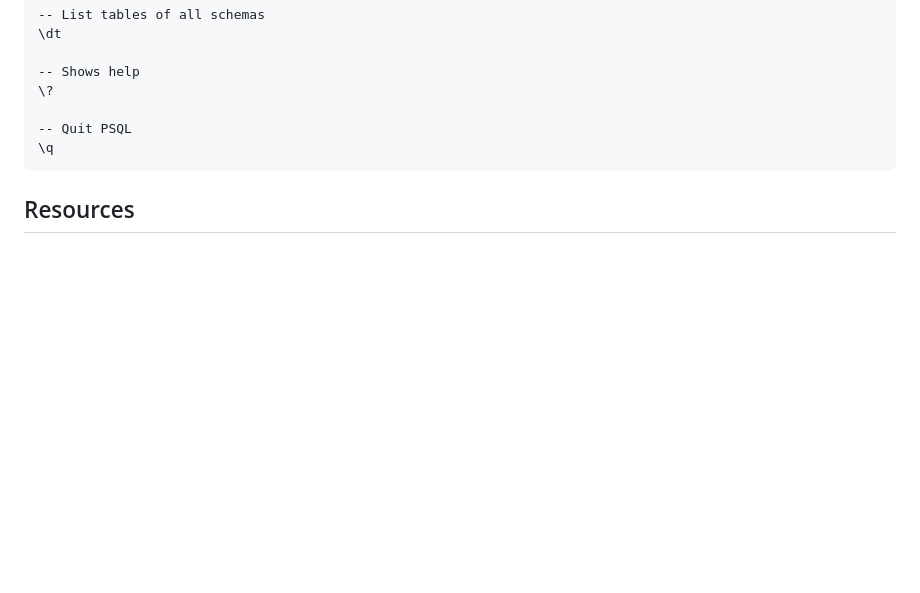
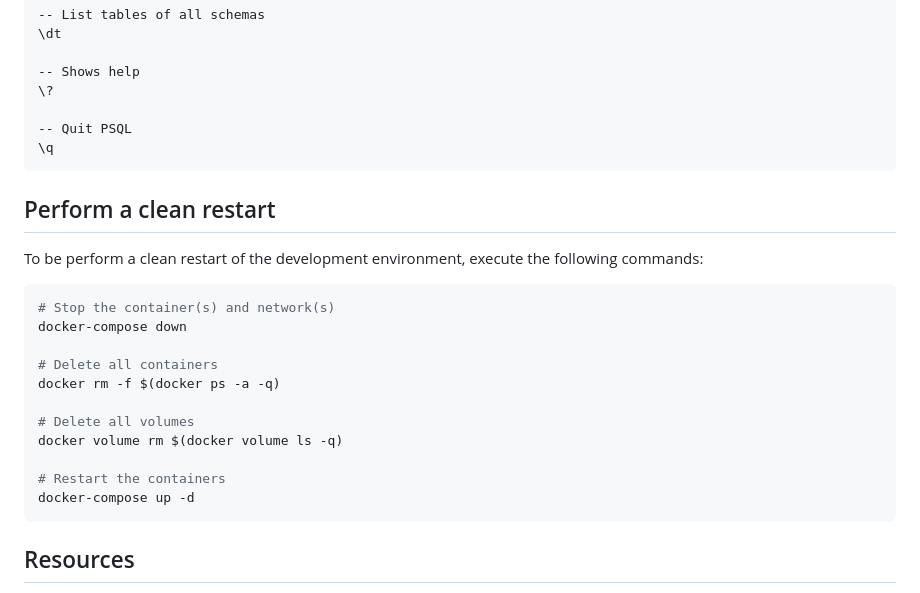
Before and after one commit to zlig/flask-vue-pg-compose, a Markdown page: README.md, the part around the change. Rendered like a GitHub page; blank space fills up the shorter version.

Commit message:
Instructions to do a clean environment

````diff
--- a/README.md
+++ b/README.md
@@ -116,6 +116,24 @@ In general, the prompt for a terminal session can be opened on a pod with the fo
 \q
 ```
 
+## Perform a clean restart
+
+To be perform a clean restart of the development environment, execute the following commands:
+
+```bash
+# Stop the container(s) and network(s)
+docker-compose down
+
+# Delete all containers
+docker rm -f $(docker ps -a -q)
+
+# Delete all volumes
+docker volume rm $(docker volume ls -q)
+
+# Restart the containers
+docker-compose up -d
+```
+
 ## Resources
 
 * <https://github.com/mdn/developer-portal/blob/master/docker-compose.yml>
````
